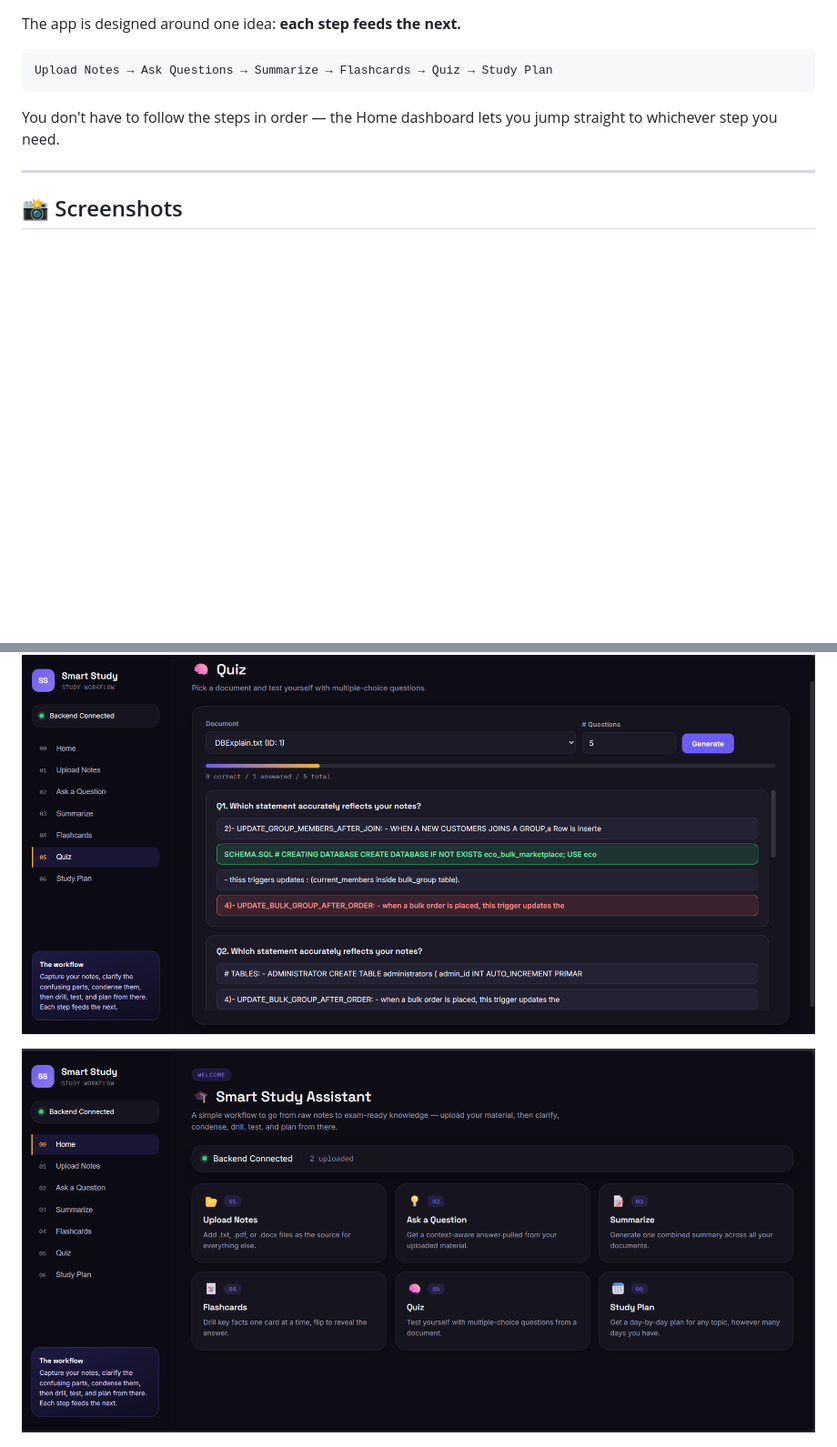
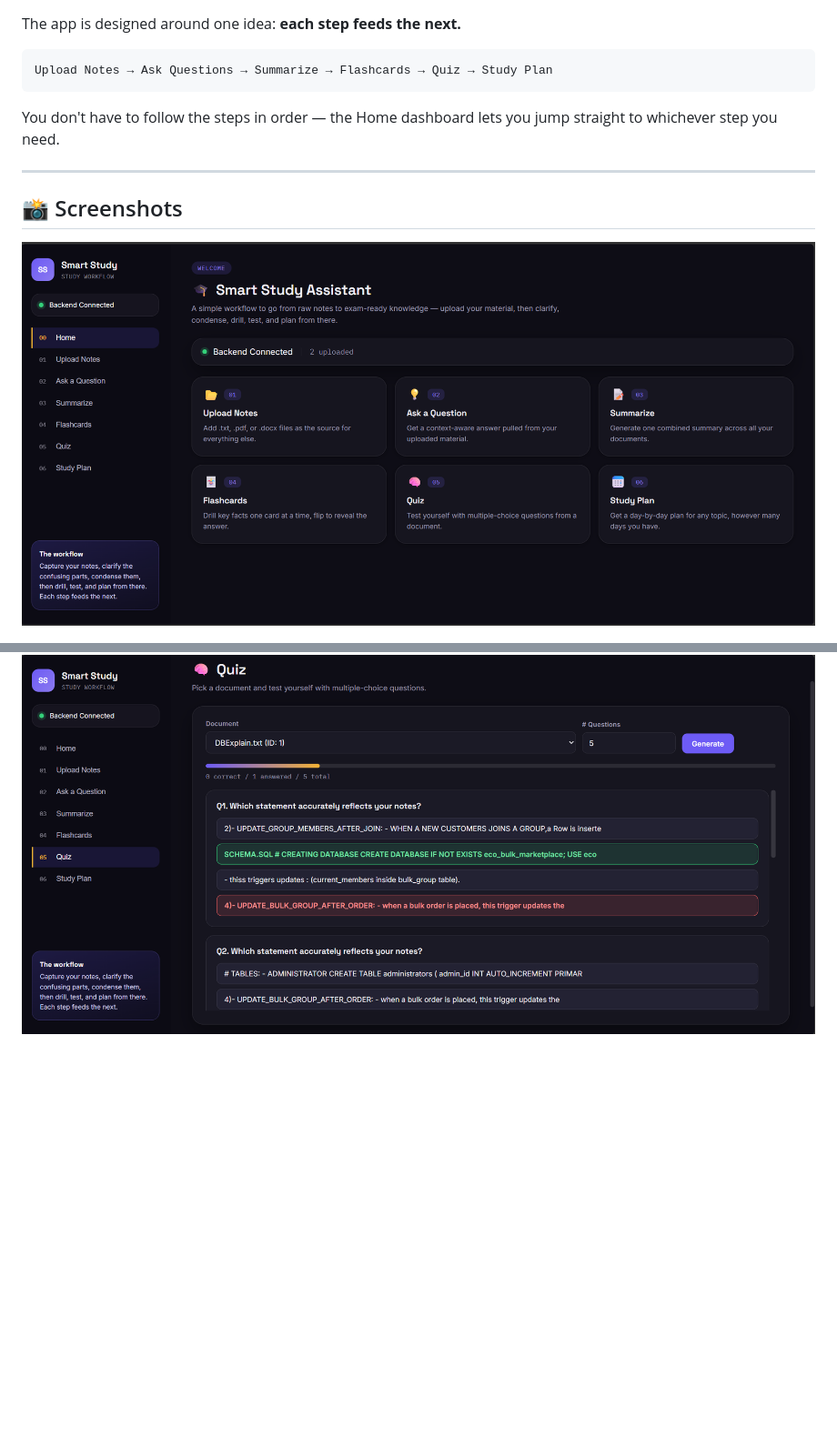
Before and after one commit to burair-hyder/Smart-Study-Assistant, a Markdown page: README.md, 2 parts joined by grey strips. Shown at 91% size. Rendered like a GitHub page; blank space fills up the shorter version.

```diff
--- a/README.md
+++ b/README.md
@@ -103,10 +103,9 @@ You don't have to follow the steps in order — the Home dashboard lets you jump
 
 ## 📸 Screenshots
 
+![Home Page](Smart_Study_Assistant/screenshots/home.png)
 
 ![Quiz Page](Smart_Study_Assistant/screenshots/quiz.png)
-
-![Home Page](Smart_Study_Assistant/screenshots/home.png)
 
 ![FlashCards Page](Smart_Study_Assistant/screenshots/flashcards.png)
 
```
